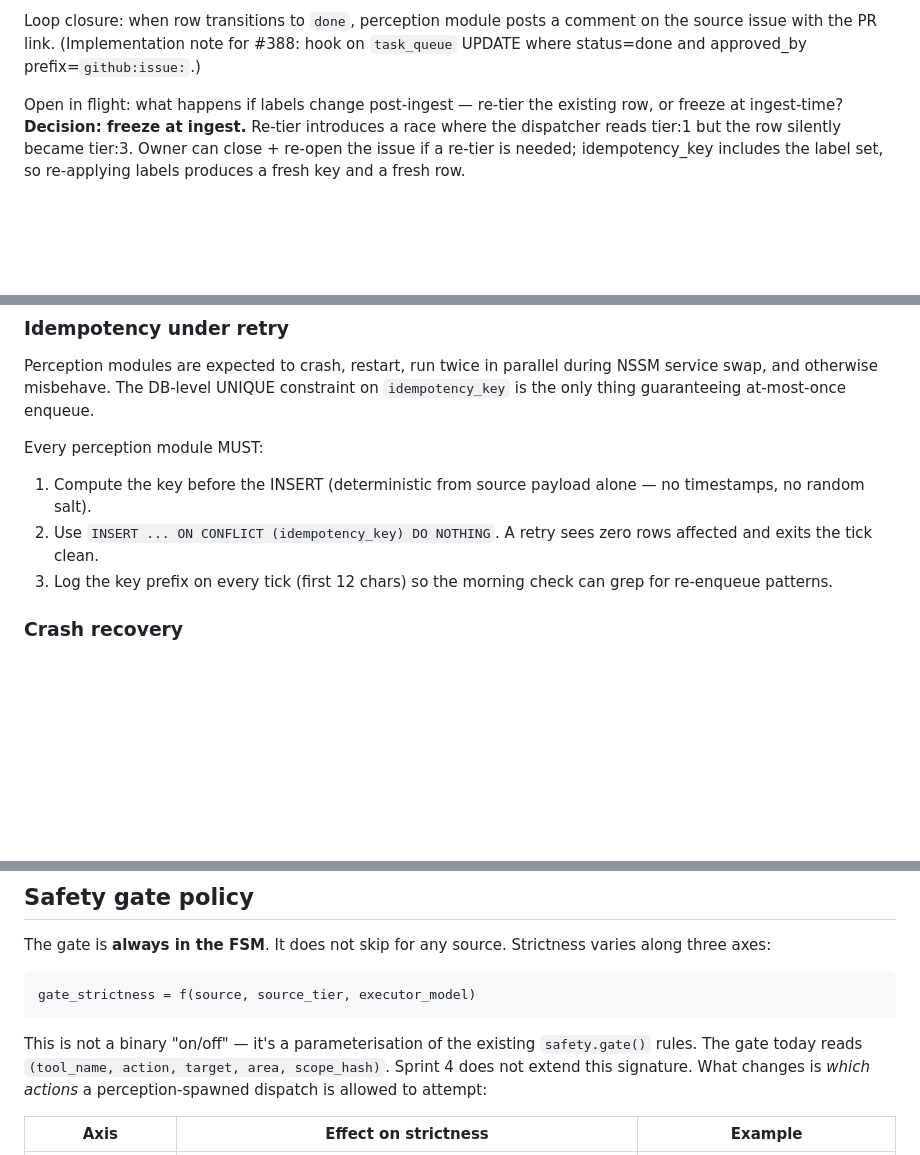
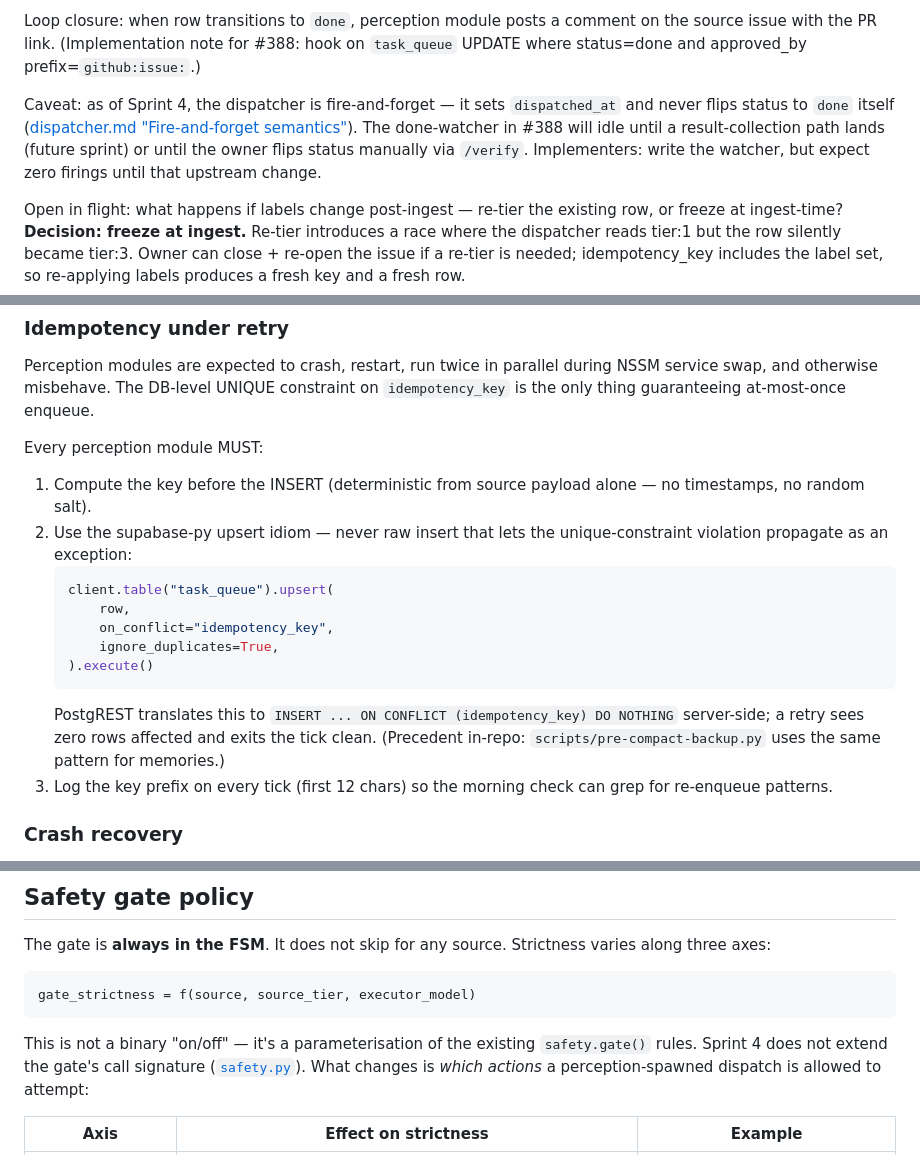
Before and after one commit to Osasuwu/jarvis, a Markdown page: docs/agents/perception.md, 3 parts joined by grey strips. Drawn GitHub-style; blank space fills up the shorter version.

Commit message:
doc(agents): self-review fixes for perception.md (#386)
Four corrections after re-reading the doc against the actual code:

1. Fix supabase-py upsert syntax — implementers can't call raw
   "INSERT ... ON CONFLICT DO NOTHING" via the PostgREST builder.
   Use upsert(row, on_conflict="idempotency_key", ignore_duplicates=True).
   Precedent: scripts/pre-compact-backup.py.

2. Fix safety internals reference — _RULES doesn't exist; the actual
   constants are _TIER0_GITHUB_LABELS / _TIER0_SUPABASE / _TIER2_ACTIONS
   etc. in agents/safety.py.

3. Caveat the GitHub-ingest "loop closure" — dispatcher is fire-and-
   forget, never sets status=done. The done-watcher in #388 will idle
   until result-collection lands or owner flips status manually.

4. Drop the inline gate() signature enumeration — link to safety.py
   instead. The original list omitted agent_id/tags/allowed_repo and
   would rot the next time the signature changes.

Co-Authored-By: Claude Opus 4.7 <noreply@anthropic.com>

````diff
--- a/docs/agents/perception.md
+++ b/docs/agents/perception.md
@@ -91,6 +91,13 @@ Loop closure: when row transitions to `done`, perception module posts a
 comment on the source issue with the PR link. (Implementation note for
 #388: hook on `task_queue` UPDATE where status=done and approved_by
 prefix=`github:issue:`.)
+
+Caveat: as of Sprint 4, the dispatcher is fire-and-forget — it sets
+`dispatched_at` and never flips status to `done` itself ([dispatcher.md
+"Fire-and-forget semantics"](dispatcher.md)). The done-watcher in #388
+will idle until a result-collection path lands (future sprint) or until
+the owner flips status manually via `/verify`. Implementers: write the
+watcher, but expect zero firings until that upstream change.
 
 Open in flight: what happens if labels change post-ingest — re-tier the
 existing row, or freeze at ingest-time? **Decision: freeze at ingest.**
@@ -206,8 +213,19 @@ Every perception module MUST:
 
 1. Compute the key before the INSERT (deterministic from source payload
    alone — no timestamps, no random salt).
-2. Use `INSERT ... ON CONFLICT (idempotency_key) DO NOTHING`. A retry
-   sees zero rows affected and exits the tick clean.
+2. Use the supabase-py upsert idiom — never raw insert that lets the
+   unique-constraint violation propagate as an exception:
+   ```python
+   client.table("task_queue").upsert(
+       row,
+       on_conflict="idempotency_key",
+       ignore_duplicates=True,
+   ).execute()
+   ```
+   PostgREST translates this to `INSERT ... ON CONFLICT
+   (idempotency_key) DO NOTHING` server-side; a retry sees zero rows
+   affected and exits the tick clean. (Precedent in-repo:
+   `scripts/pre-compact-backup.py` uses the same pattern for memories.)
 3. Log the key prefix on every tick (first 12 chars) so the morning
    check can grep for re-enqueue patterns.
 
@@ -229,9 +247,9 @@ gate_strictness = f(source, source_tier, executor_model)
 ```
 
 This is not a binary "on/off" — it's a parameterisation of the existing
-`safety.gate()` rules. The gate today reads `(tool_name, action, target,
-area, scope_hash)`. Sprint 4 does not extend this signature. What changes
-is *which actions* a perception-spawned dispatch is allowed to attempt:
+`safety.gate()` rules. Sprint 4 does not extend the gate's call
+signature ([`safety.py`](../../agents/safety.py)). What changes is
+*which actions* a perception-spawned dispatch is allowed to attempt:
 
 | Axis | Effect on strictness | Example |
 |------|---------------------|---------|
````
Also changed, not shown: other parts of docs/agents/perception.md (+1 -1 lines).
